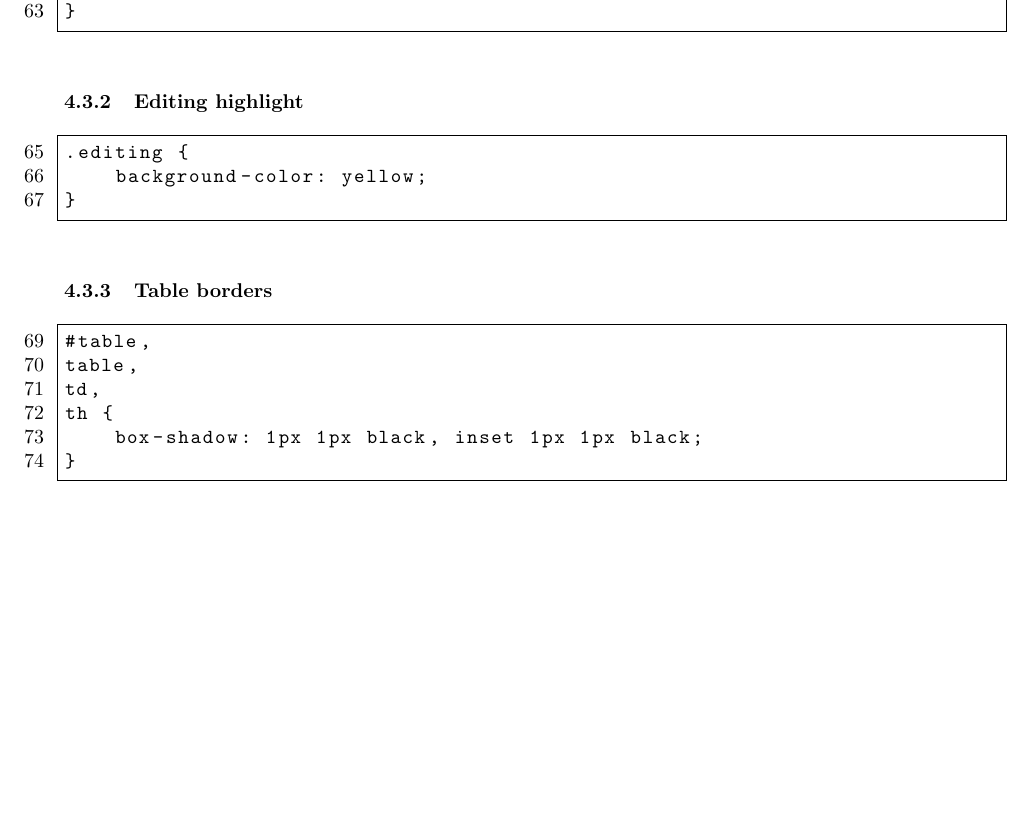
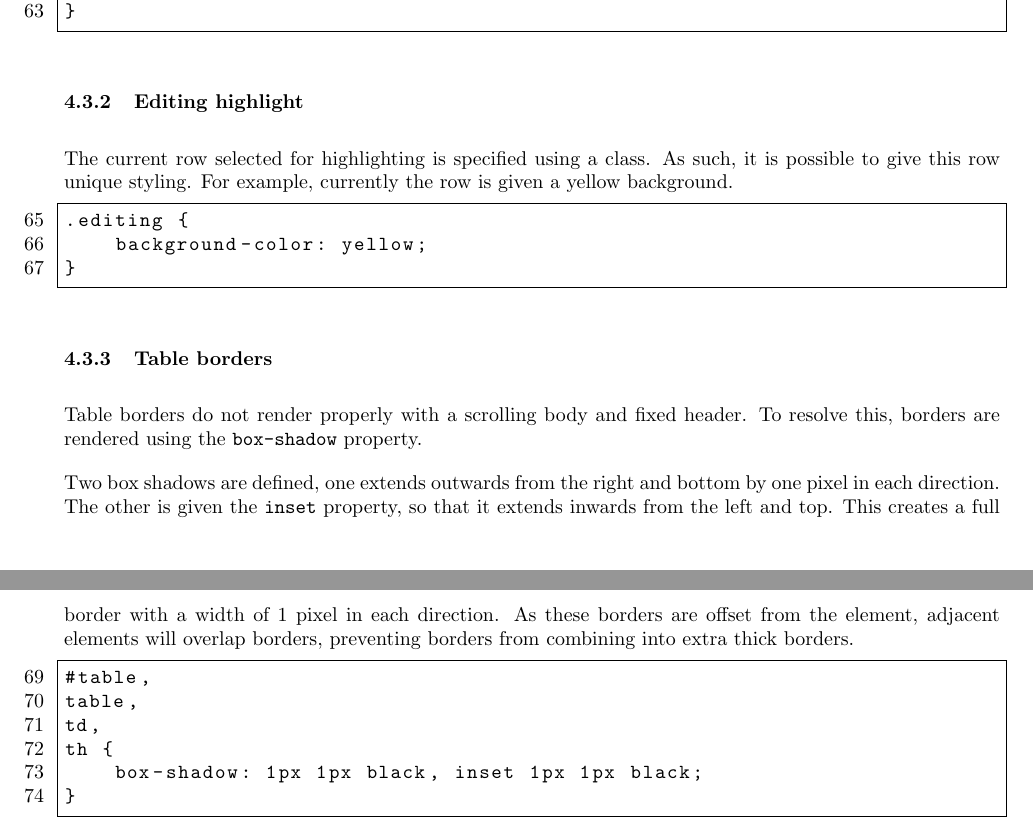
Before and after one commit to Green-Avocado/financial-transaction-web-app, a LaTeX document (docs/docs.tex): part of page 21 of 24 before the commit and two parts of pages 21 and 22 of 25 after it, the two joined at a grey line, cut so that both start at the same text, the shorter picture padded with empty space. Compiled offline with pdfLaTeX.

Commit message:
feat: explained remaining css

```diff
--- a/docs/docs.tex
+++ b/docs/docs.tex
@@ -1000,6 +1000,10 @@ th > section {
 
 \subsubsection{Editing highlight}
 
+The current row selected for highlighting is specified using a class.
+As such, it is possible to give this row unique styling.
+For example, currently the row is given a yellow background.
+
 \begin{lstlisting}[firstnumber=65]
 .editing {
     background-color: yellow;
@@ -1007,6 +1011,14 @@ th > section {
 \end{lstlisting}
 
 \subsubsection{Table borders}
+
+Table borders do not render properly with a scrolling body and fixed header.
+To resolve this, borders are rendered using the \lstinline{box-shadow} property.
+
+Two box shadows are defined, one extends outwards from the right and bottom by one pixel in each direction.
+The other is given the \lstinline{inset} property, so that it extends inwards from the left and top.
+This creates a full border with a width of 1 pixel in each direction.
+As these borders are offset from the element, adjacent elements will overlap borders, preventing borders from combining into extra thick borders.
 
 \begin{lstlisting}[firstnumber=69]
 #table,
```
Also changed, not shown: docs/docs.pdf.
